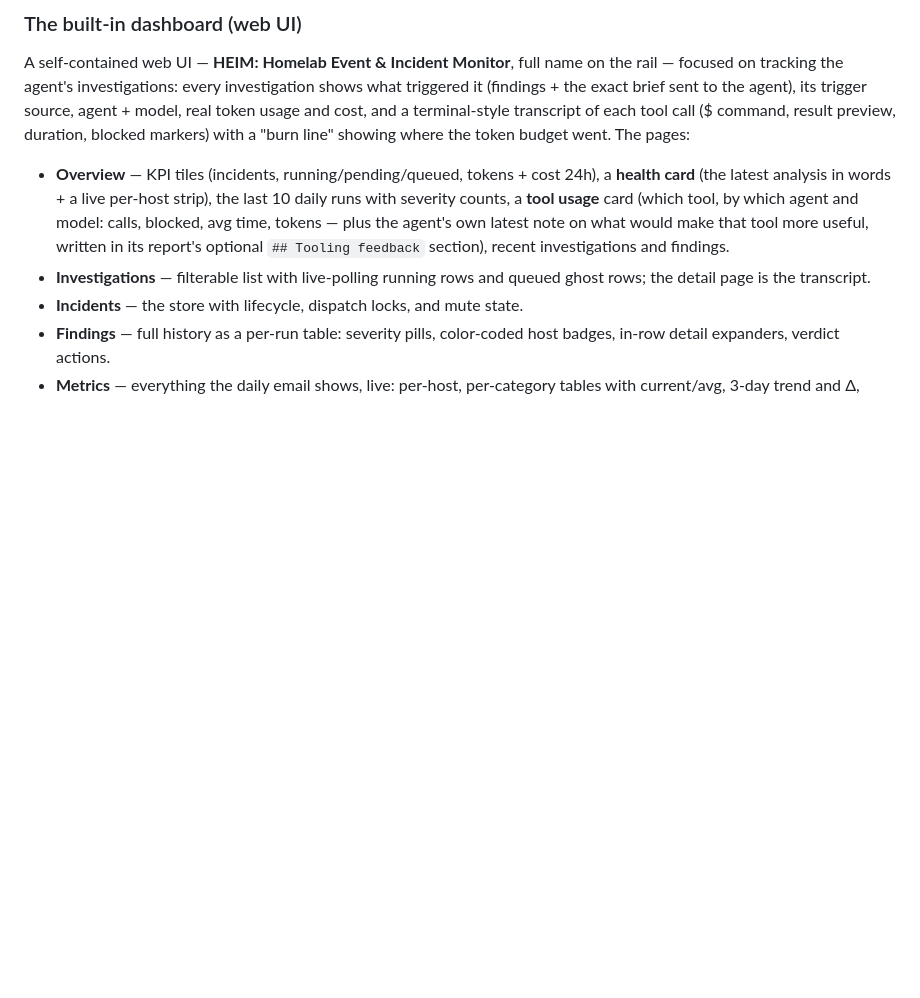
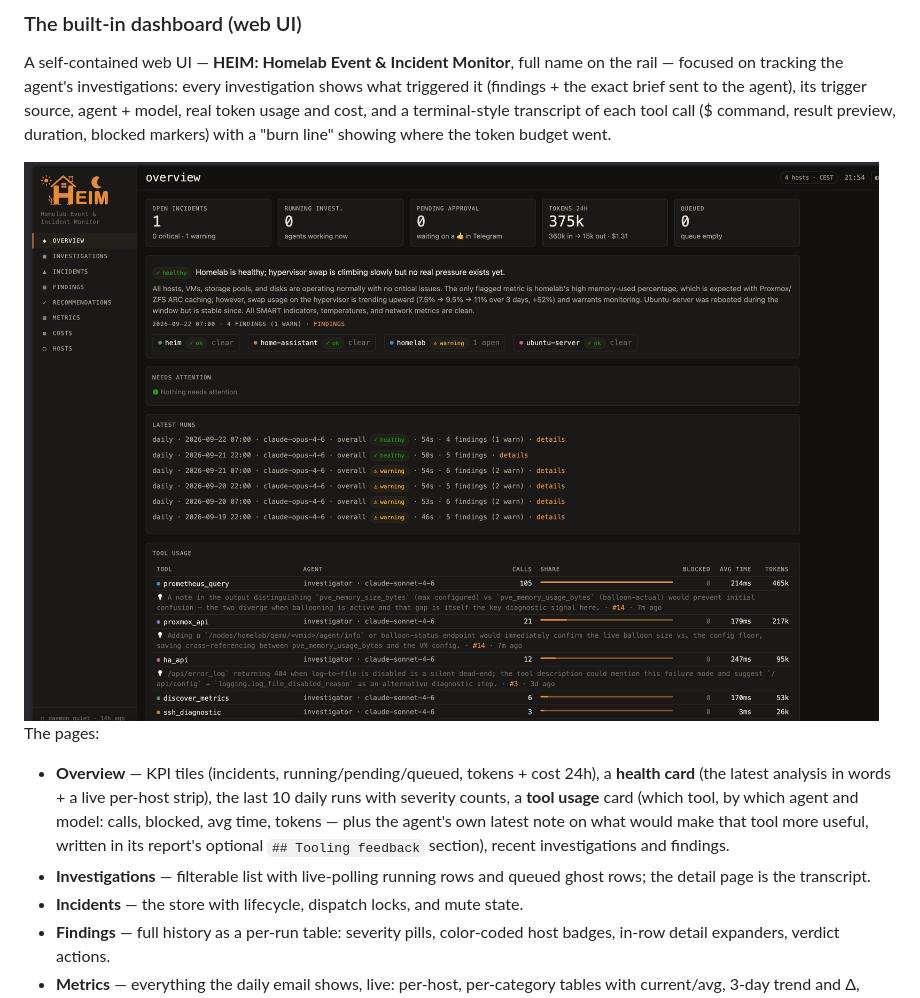
Before and after one commit to maker-lab-9000/HEIM, a Markdown page: README.md, the part around the change. Drawn GitHub-style; pictures changed too: docs/screenshots/dashboard-overview.png (added); blank space fills up the shorter version.

Commit message:
docs: add the dashboard overview screenshot to the README
Co-Authored-By: Claude Opus 5.5 (1M context) <noreply@anthropic.com>

```diff
--- a/README.md
+++ b/README.md
@@ -181,7 +181,11 @@ the rail — focused on tracking the agent's investigations: every investigation
 what triggered it (findings + the exact brief sent to the agent), its trigger source,
 agent + model, real token usage and cost, and a terminal-style transcript of each tool
 call ($ command, result preview, duration, blocked markers) with a "burn line" showing
-where the token budget went. The pages:
+where the token budget went.
+
+<img src="docs/screenshots/dashboard-overview.png" alt="HEIM dashboard overview: KPI tiles (open incidents, running investigations, pending approval, 24h tokens, queue), the latest analysis with a per-host health strip, the needs-attention card, latest runs, and tool usage with the agent's own tooling suggestions" width="900">
+
+The pages:
 
 - **Overview** — KPI tiles (incidents, running/pending/queued, tokens + cost 24h), a
   **health card** (the latest analysis in words + a live per-host strip), the last 10
```
